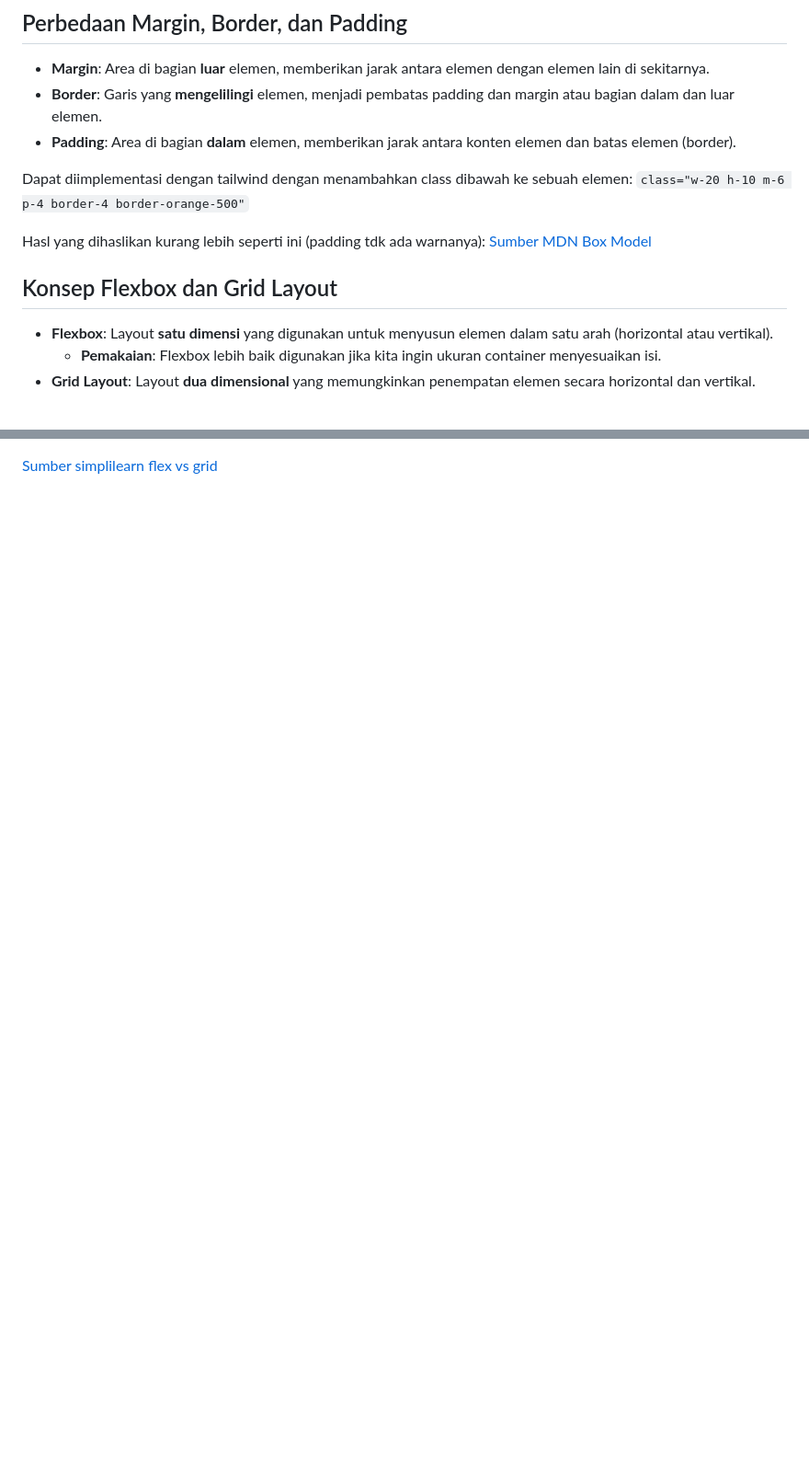
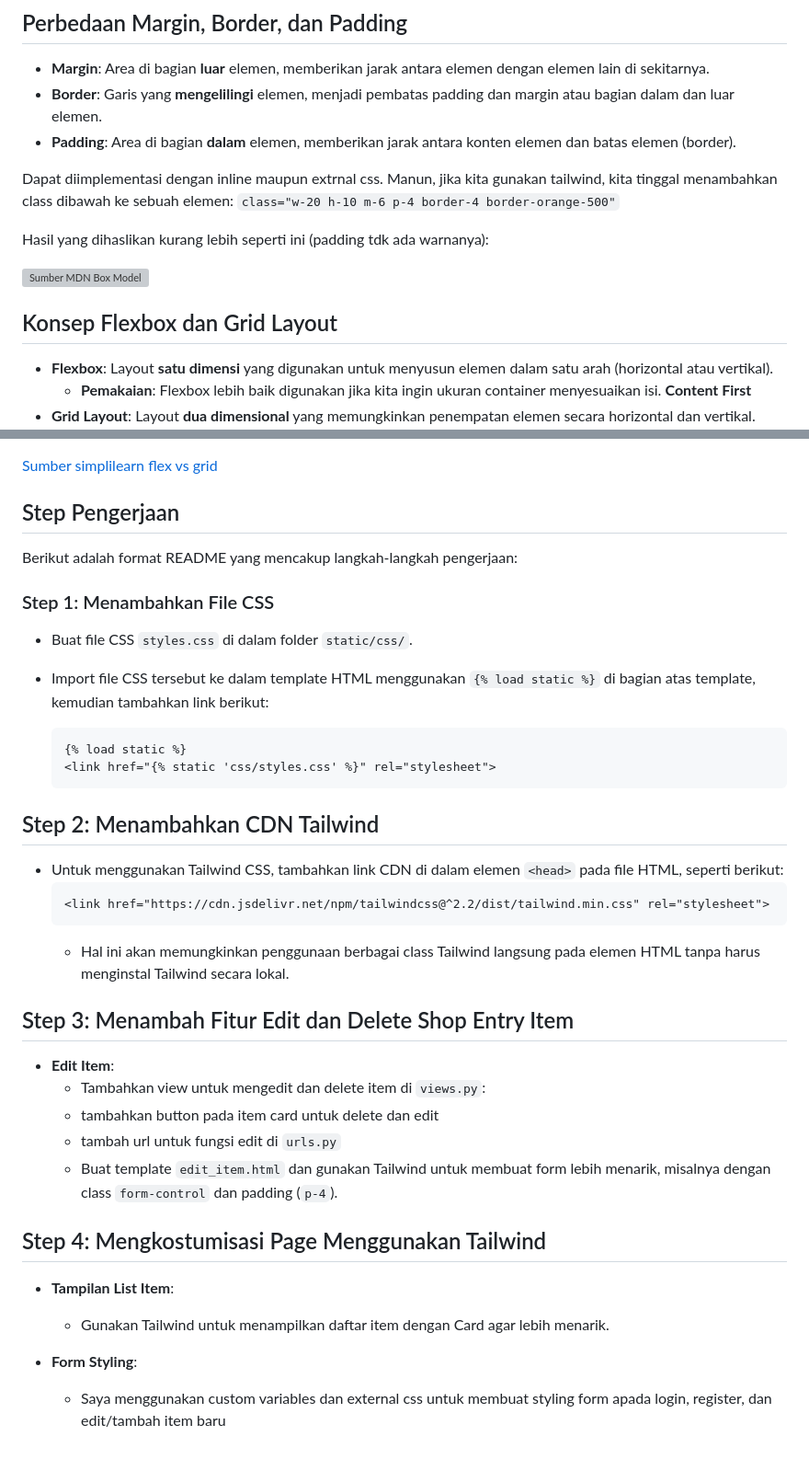
Before and after one commit to m-azzam-azis/pbp-store, a Markdown page: README.md, 2 parts joined by grey strips. Shown: that part at 92% size. GitHub-like rendering; blank space fills up the shorter version; grey boxes are pictures that could not be loaded.

````diff
--- a/README.md
+++ b/README.md
@@ -37,14 +37,16 @@ Prioritas CSS juga dapat dipengaruhi oleh **specificity** (spesifisitas) dan **!
 - **Border**: Garis yang **mengelilingi** elemen, menjadi pembatas padding dan margin atau bagian dalam dan luar elemen.
 - **Padding**: Area di bagian **dalam** elemen, memberikan jarak antara konten elemen dan batas elemen (border).
 
-Dapat diimplementasi dengan tailwind dengan menambahkan class dibawah ke sebuah elemen:
+Dapat diimplementasi dengan inline maupun extrnal css. Manun, jika kita gunakan tailwind, kita tinggal menambahkan class dibawah ke sebuah elemen:
 `class="w-20 h-10 m-6 p-4 border-4 border-orange-500"`
 
-Hasl yang dihaslikan kurang lebih seperti ini (padding tdk ada warnanya):
-[Sumber MDN Box Model](https://miro.medium.com/v2/resize:fit:1400/format:webp/1*M1rrBjfUxoPNsda6s-V5MA.png)
+Hasil yang dihaslikan kurang lebih seperti ini (padding tdk ada warnanya):
+
+
+![Sumber MDN Box Model](https://miro.medium.com/v2/resize:fit:1400/format:webp/1*M1rrBjfUxoPNsda6s-V5MA.png)
 
 ## Konsep Flexbox dan Grid Layout
 
 - **Flexbox**: Layout **satu dimensi** yang digunakan untuk menyusun elemen dalam satu arah (horizontal atau vertikal).
-  - **Pemakaian**: Flexbox lebih baik digunakan jika kita ingin ukuran container menyesuaikan isi.
+  - **Pemakaian**: Flexbox lebih baik digunakan jika kita ingin ukuran container menyesuaikan isi. **Content First**
 - **Grid Layout**: Layout **dua dimensional** yang memungkinkan penempatan elemen secara horizontal dan vertikal.
@@ -52,2 +58,35 @@ Hasl yang dihaslikan kurang lebih seperti ini (padding tdk ada warnanya):
 
 [Sumber simplilearn flex vs grid](https://www.simplilearn.com/tutorials/css-tutorial/css-grid-vs-flexbox#:~:text=Flexbox%20is%20made%20for%20one,Grids%20can%20work%20on%20both.)
+
+## Step Pengerjaan
+Berikut adalah format README yang mencakup langkah-langkah pengerjaan:
+
+### Step 1: Menambahkan File CSS
+- Buat file CSS `styles.css` di dalam folder `static/css/`.
+- Import file CSS tersebut ke dalam template HTML menggunakan `{% load static %}` di bagian atas template, kemudian tambahkan link berikut:
+
+  ```html
+  {% load static %}
+  <link href="{% static 'css/styles.css' %}" rel="stylesheet">
+  ```
+
+## Step 2: Menambahkan CDN Tailwind
+- Untuk menggunakan Tailwind CSS, tambahkan link CDN di dalam elemen `<head>` pada file HTML, seperti berikut:
+  ```html
+  <link href="https://cdn.jsdelivr.net/npm/tailwindcss@^2.2/dist/tailwind.min.css" rel="stylesheet">
+  ```
+  - Hal ini akan memungkinkan penggunaan berbagai class Tailwind langsung pada elemen HTML tanpa harus menginstal Tailwind secara lokal.
+
+## Step 3: Menambah Fitur Edit dan Delete Shop Entry Item
+- **Edit Item**:
+  - Tambahkan view untuk mengedit dan delete item di `views.py`:
+  - tambahkan button pada item card untuk delete dan edit
+  - tambah url untuk fungsi edit di `urls.py`
+  - Buat template `edit_item.html` dan gunakan Tailwind untuk membuat form lebih menarik, misalnya dengan class `form-control` dan padding (`p-4`).
+
+## Step 4: Mengkostumisasi Page Menggunakan Tailwind
+- **Tampilan List Item**:
+  - Gunakan Tailwind untuk menampilkan daftar item dengan Card agar lebih menarik.
+
+- **Form Styling**:
+  - Saya menggunakan custom variables dan external css untuk membuat styling form apada login, register, dan edit/tambah item baru
````
Also changed, not shown: other parts of README.md (+5 -1 lines).
